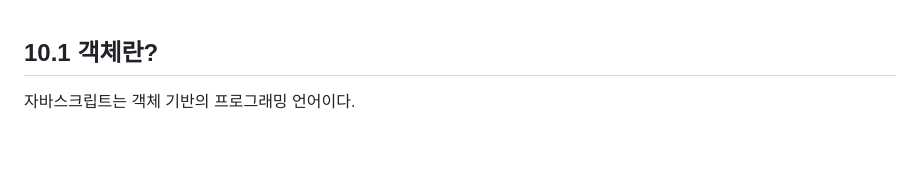
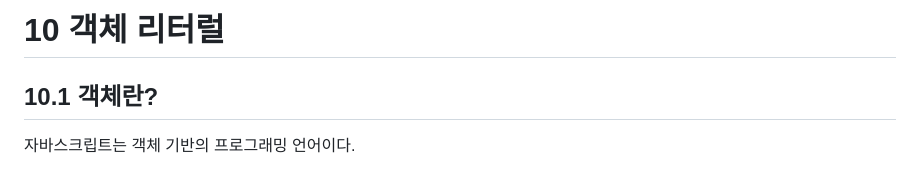
Before and after one commit to wlals4264/Deep-Dive-Study, a Markdown page: 10_객체 리터럴.md, the part around the change. GitHub-like rendering; blank space fills up the shorter version.

Commit message:
10_객체 리터럴

```diff
--- a/10_객체 리터럴.md
+++ b/10_객체 리터럴.md
@@ -1,3 +1,5 @@
+# 10 객체 리터럴
+
 ## 10.1 객체란?
 
 자바스크립트는 객체 기반의 프로그래밍 언어이다.
```
